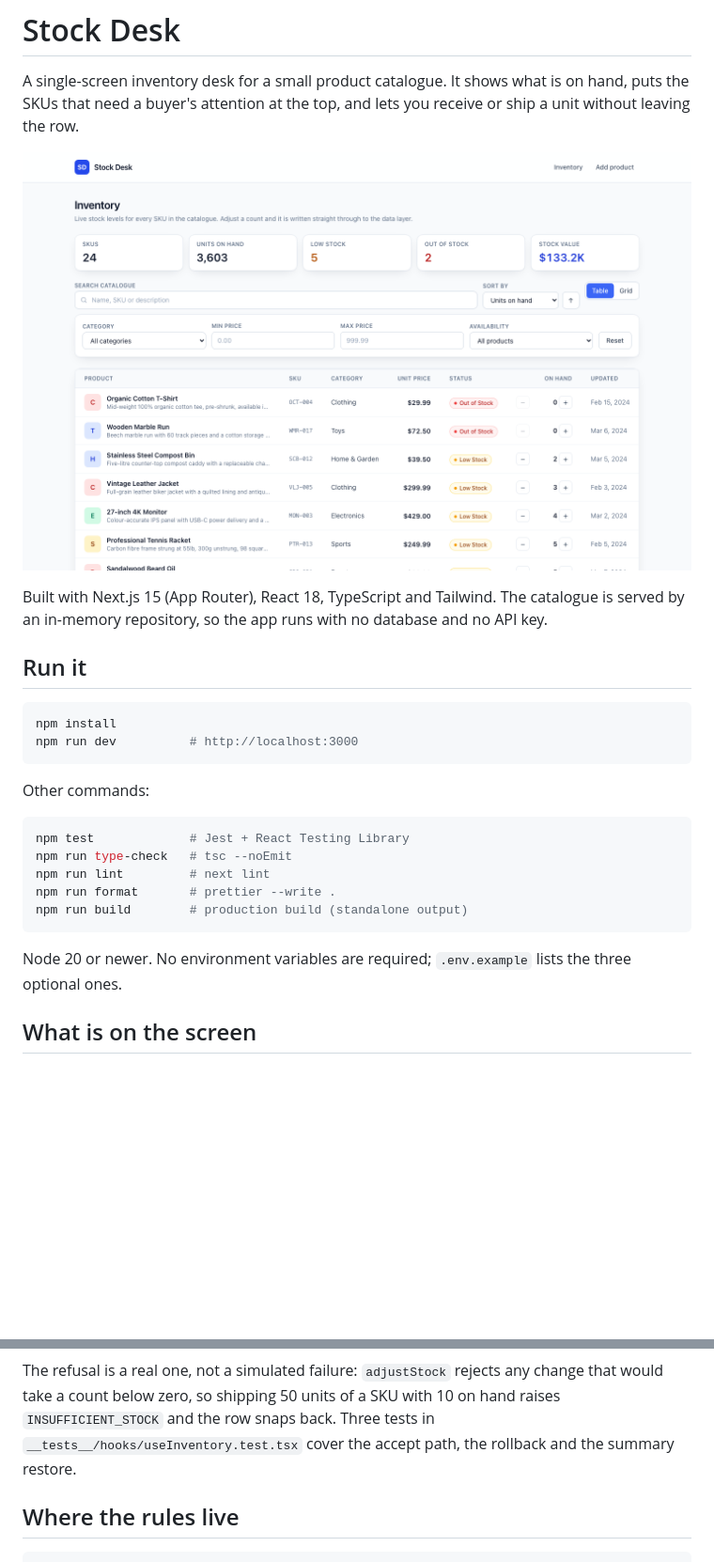
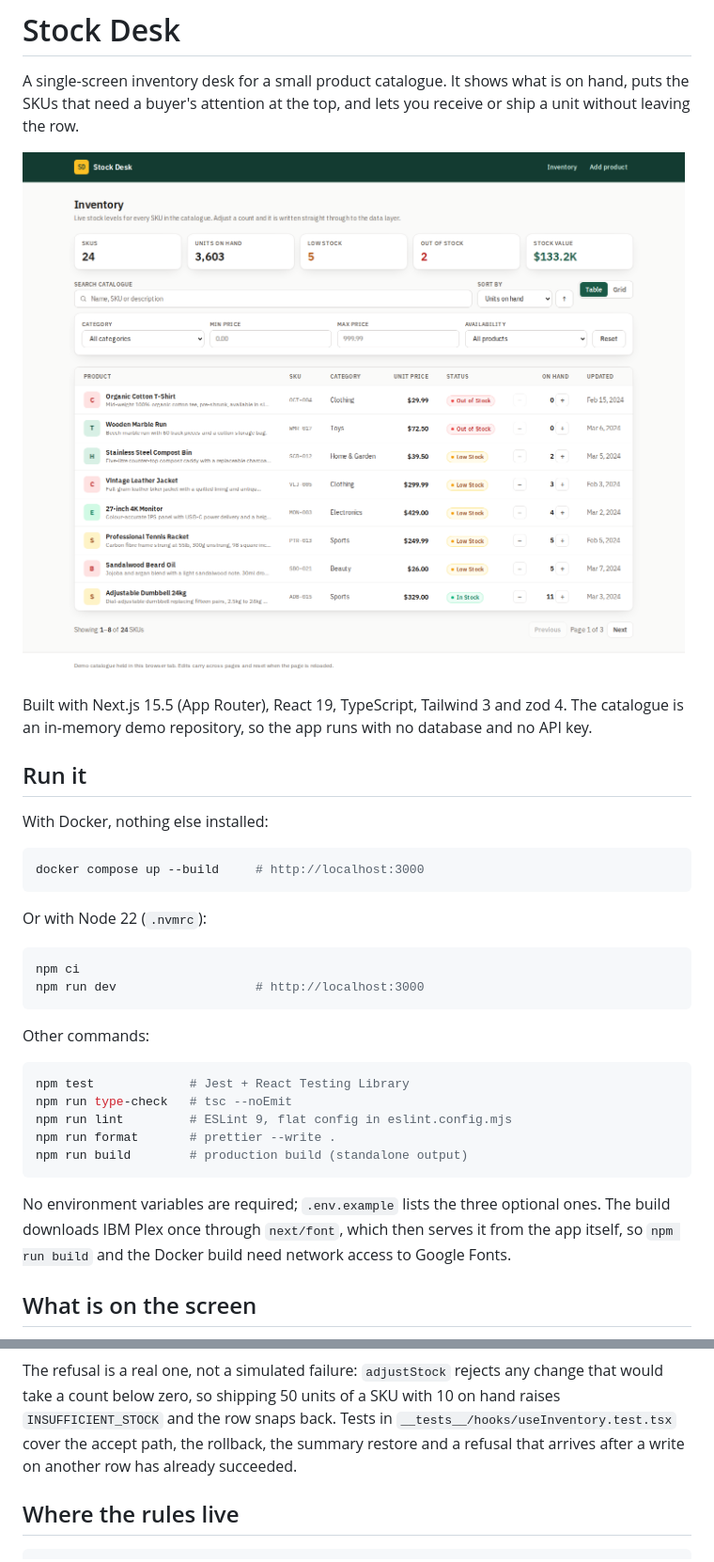
Before and after one commit to abiha-aftab/product-inventory-ui, a Markdown page: README.md, 2 parts joined by grey strips. Shown at 94% size. Drawn GitHub-style; pictures changed too: docs/screenshots/inventory-table.png; blank space fills up the shorter version.

````diff
--- a/README.md
+++ b/README.md
@@ -6,14 +6,23 @@ unit without leaving the row.
 
 ![Inventory table with summary tiles, filters and per-row stock steppers](docs/screenshots/inventory-table.png)
 
-Built with Next.js 15 (App Router), React 18, TypeScript and Tailwind. The catalogue is
-served by an in-memory repository, so the app runs with no database and no API key.
+Built with Next.js 15.5 (App Router), React 19, TypeScript, Tailwind 3 and zod 4. The
+catalogue is an in-memory demo repository, so the app runs with no database and no API
+key.
 
 ## Run it
 
+With Docker, nothing else installed:
+
 ```bash
-npm install
-npm run dev          # http://localhost:3000
+docker compose up --build     # http://localhost:3000
+```
+
+Or with Node 22 (`.nvmrc`):
+
+```bash
+npm ci
+npm run dev                   # http://localhost:3000
 ```
 
 Other commands:
@@ -21,13 +30,14 @@ Other commands:
 ```bash
 npm test             # Jest + React Testing Library
 npm run type-check   # tsc --noEmit
-npm run lint         # next lint
+npm run lint         # ESLint 9, flat config in eslint.config.mjs
 npm run format       # prettier --write .
 npm run build        # production build (standalone output)
 ```
 
-Node 20 or newer. No environment variables are required; `.env.example` lists the three
-optional ones.
+No environment variables are required; `.env.example` lists the three optional ones. The
+build downloads IBM Plex once through `next/font`, which then serves it from the app
+itself, so `npm run build` and the Docker build need network access to Google Fonts.
 
 ## What is on the screen
 
@@ -73,9 +92,9 @@ stateDiagram-v2
 
 The refusal is a real one, not a simulated failure: `adjustStock` rejects any change that
 would take a count below zero, so shipping 50 units of a SKU with 10 on hand raises
-`INSUFFICIENT_STOCK` and the row snaps back. Three tests in
-`__tests__/hooks/useInventory.test.tsx` cover the accept path, the rollback and the
-summary restore.
+`INSUFFICIENT_STOCK` and the row snaps back. Tests in
+`__tests__/hooks/useInventory.test.tsx` cover the accept path, the rollback, the summary
+restore and a refusal that arrives after a write on another row has already succeeded.
 
 ## Where the rules live
 
````
Also changed, not shown: other parts of README.md (+73 -26 lines), docs/screenshots/add-product.png, docs/screenshots/inventory-grid.png (added), docs/screenshots/inventory-mobile.png (added), 1 other file.
